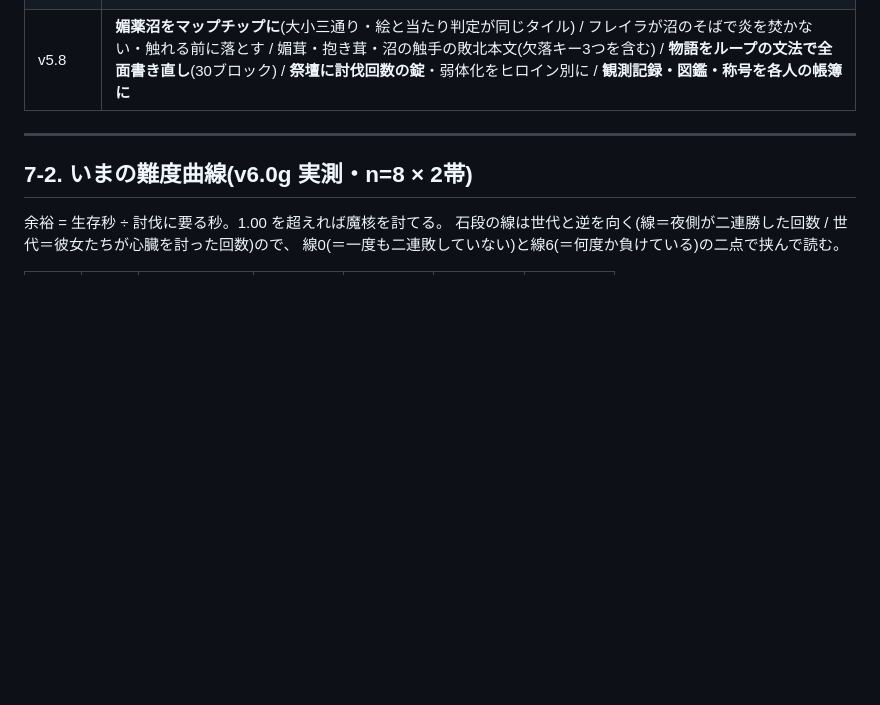
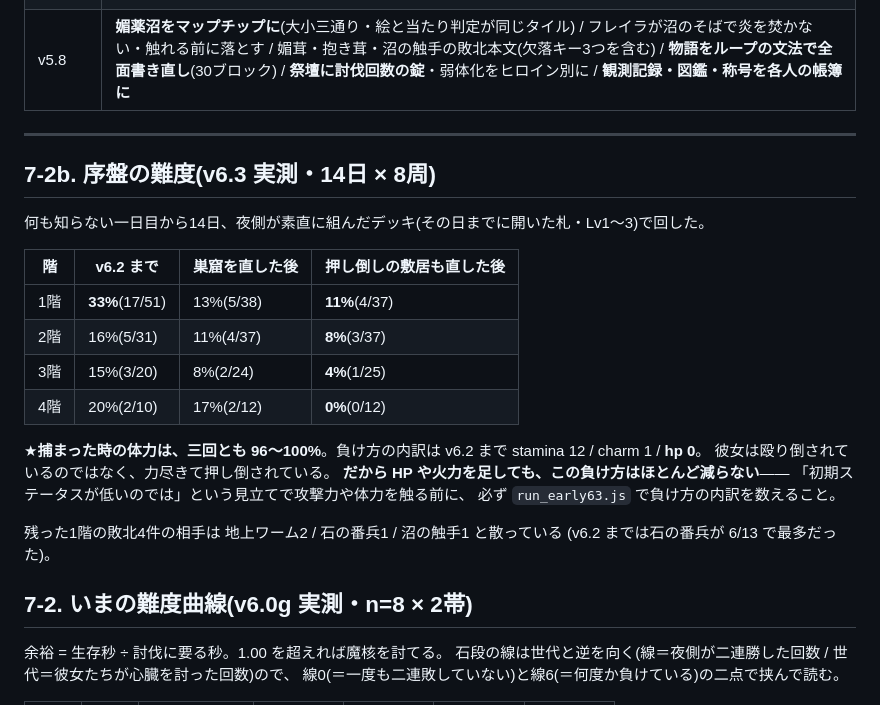
Before and after one commit to NobuoIwase/Game4, a Markdown page: docs/BRIEFING.md, the part around the change. GitHub-like rendering; blank space fills up the shorter version.

Commit message:
序盤の難度曲線を BRIEFING に(実測 14日×8周)
           v6.2まで  巣窟修正後  押し倒し敷居も修正後
  1階        33%       13%          11%
  2階        16%       11%           8%
  3階        15%        8%           4%
  4階        20%       17%           0%

★捕まった時の体力は三回とも 96〜100%。負け方は stamina 12 / charm 1 / hp 0。
「初期ステータスが低いのでは」と見て攻撃力や体力を触る前に、
必ず負け方の内訳を数えること——HP や火力を足してもこの負け方は減らない。

Co-Authored-By: Claude Opus 5 <noreply@anthropic.com>
Claude-Session: https://claude.ai/code/session_01VdUP3cx1KpM8zoizCRH5EN

```diff
--- a/docs/BRIEFING.md
+++ b/docs/BRIEFING.md
@@ -437,6 +437,27 @@ push は `claude/ai-girl-deck-battle-game-1k94l5` へ。他のブランチへは
 
 ---
 
+## 7-2b. 序盤の難度(v6.3 実測・14日 × 8周)
+
+何も知らない一日目から14日、夜側が素直に組んだデッキ(その日までに開いた札・Lv1〜3)で回した。
+
+| 階 | v6.2 まで | 巣窟を直した後 | 押し倒しの敷居も直した後 |
+| --- | --- | --- | --- |
+| 1階 | **33%**(17/51) | 13%(5/38) | **11%**(4/37) |
+| 2階 | 16%(5/31) | 11%(4/37) | **8%**(3/37) |
+| 3階 | 15%(3/20) | 8%(2/24) | **4%**(1/25) |
+| 4階 | 20%(2/10) | 17%(2/12) | **0%**(0/12) |
+
+★**捕まった時の体力は、三回とも 96〜100%**。負け方の内訳は
+v6.2 まで stamina 12 / charm 1 / **hp 0**。
+彼女は殴り倒されているのではなく、力尽きて押し倒されている。
+**だから HP や火力を足しても、この負け方はほとんど減らない**——
+「初期ステータスが低いのでは」という見立てで攻撃力や体力を触る前に、
+必ず `run_early63.js` で負け方の内訳を数えること。
+
+残った1階の敗北4件の相手は 地上ワーム2 / 石の番兵1 / 沼の触手1 と散っている
+(v6.2 までは石の番兵が 6/13 で最多だった)。
+
 ## 7-2. いまの難度曲線(v6.0g 実測・n=8 × 2帯)
 
 余裕 = 生存秒 ÷ 討伐に要る秒。1.00 を超えれば魔核を討てる。
```
